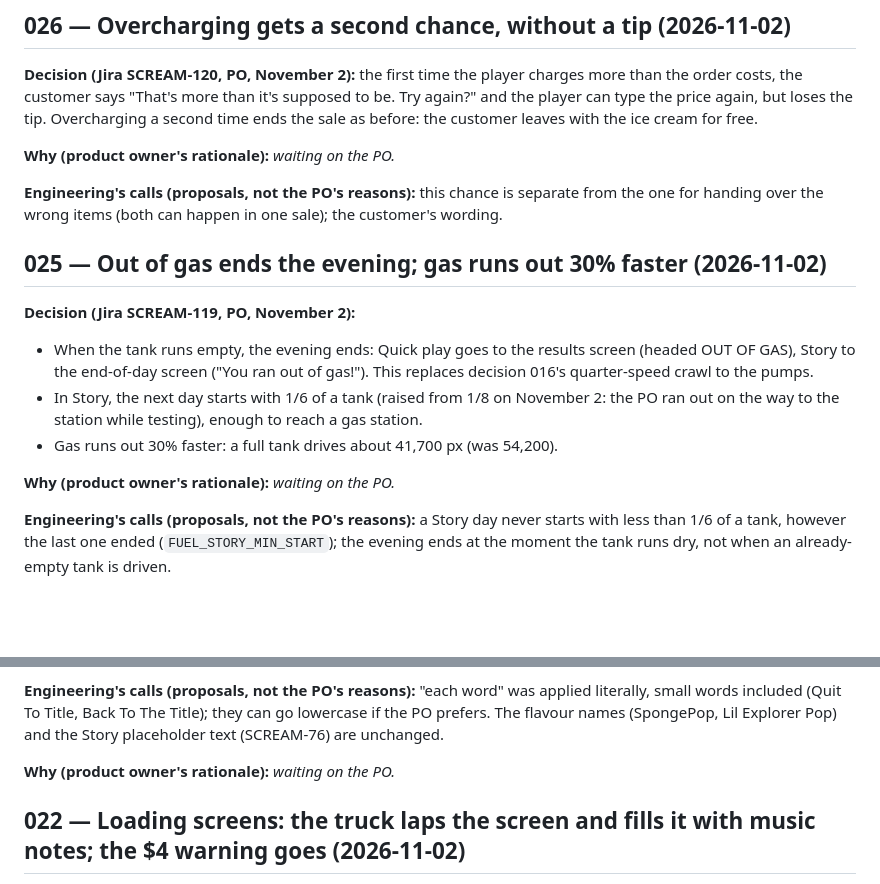
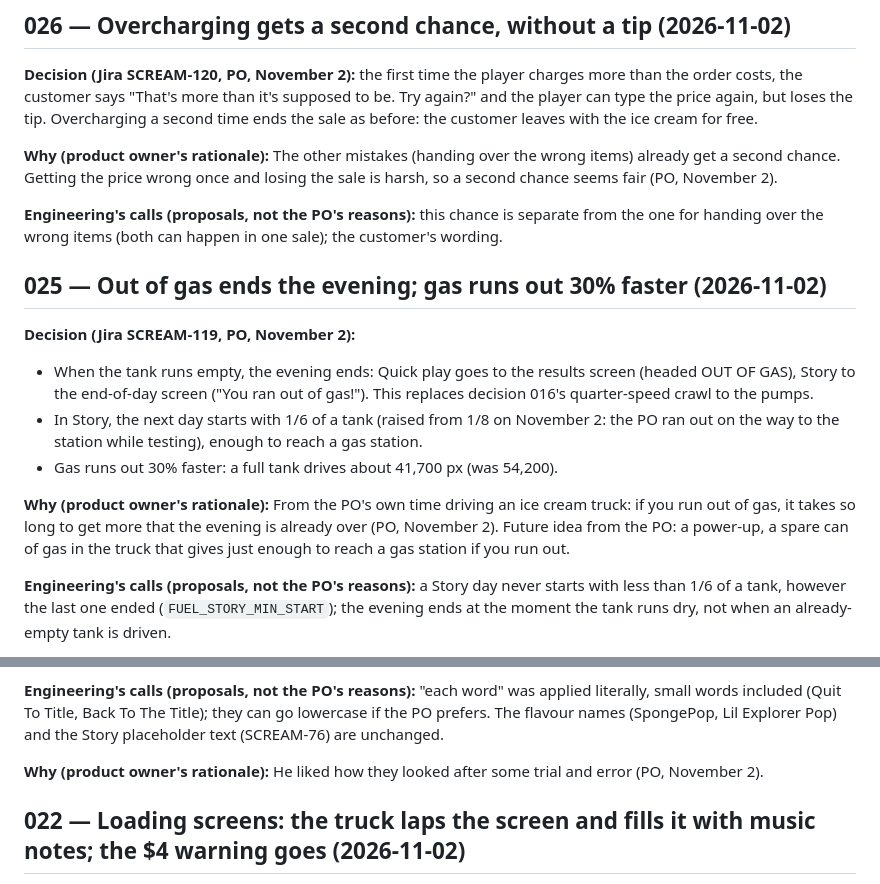
Before and after one commit to concrow7-dot/icemachine, a Markdown page: docs/decision-log.md, 2 parts joined by grey strips. Rendered like a GitHub page; blank space fills up the shorter version.

Commit message:
Decision log: the PO's reasons for 023, 025 and 026
Co-Authored-By: Claude Opus 5.5 <noreply@anthropic.com>
Claude-Session: https://claude.ai/code/session_0117hxJ6iHj4m6Kg7agVMVwY

```diff
--- a/docs/decision-log.md
+++ b/docs/decision-log.md
@@ -6,7 +6,7 @@ Newest first. Each entry: what was decided, the options considered, and why.
 
 **Decision (Jira SCREAM-120, PO, November 2):** the first time the player charges more than the order costs, the customer says "That's more than it's supposed to be. Try again?" and the player can type the price again, but loses the tip. Overcharging a second time ends the sale as before: the customer leaves with the ice cream for free.
 
-**Why (product owner's rationale):** _waiting on the PO._
+**Why (product owner's rationale):** The other mistakes (handing over the wrong items) already get a second chance. Getting the price wrong once and losing the sale is harsh, so a second chance seems fair (PO, November 2).
 
 **Engineering's calls (proposals, not the PO's reasons):** this chance is separate from the one for handing over the wrong items (both can happen in one sale); the customer's wording.
 
@@ -17,7 +17,7 @@ Newest first. Each entry: what was decided, the options considered, and why.
 - In Story, the next day starts with 1/6 of a tank (raised from 1/8 on November 2: the PO ran out on the way to the station while testing), enough to reach a gas station.
 - Gas runs out 30% faster: a full tank drives about 41,700 px (was 54,200).
 
-**Why (product owner's rationale):** _waiting on the PO._
+**Why (product owner's rationale):** From the PO's own time driving an ice cream truck: if you run out of gas, it takes so long to get more that the evening is already over (PO, November 2). Future idea from the PO: a power-up, a spare can of gas in the truck that gives just enough to reach a gas station if you run out.
 
 **Engineering's calls (proposals, not the PO's reasons):** a Story day never starts with less than 1/6 of a tank, however the last one ended (`FUEL_STORY_MIN_START`); the evening ends at the moment the tank runs dry, not when an already-empty tank is driven.
 
@@ -50,7 +50,7 @@ Newest first. Each entry: what was decided, the options considered, and why.
 
 **Engineering's calls (proposals, not the PO's reasons):** "each word" was applied literally, small words included (Quit To Title, Back To The Title); they can go lowercase if the PO prefers. The flavour names (SpongePop, Lil Explorer Pop) and the Story placeholder text (SCREAM-76) are unchanged.
 
-**Why (product owner's rationale):** _waiting on the PO._
+**Why (product owner's rationale):** He liked how they looked after some trial and error (PO, November 2).
 
 ## 022 — Loading screens: the truck laps the screen and fills it with music notes; the $4 warning goes (2026-11-02)
 
```
